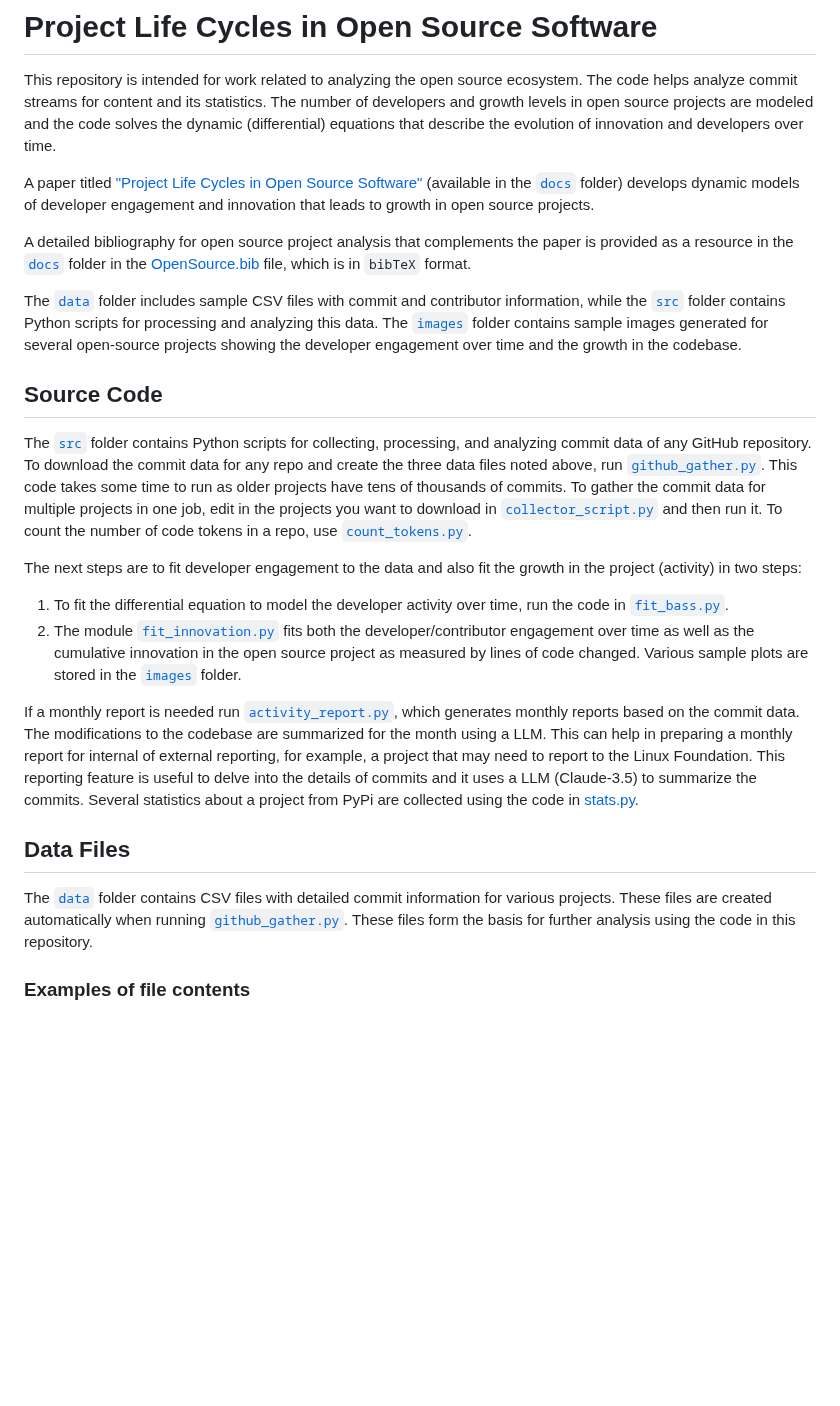
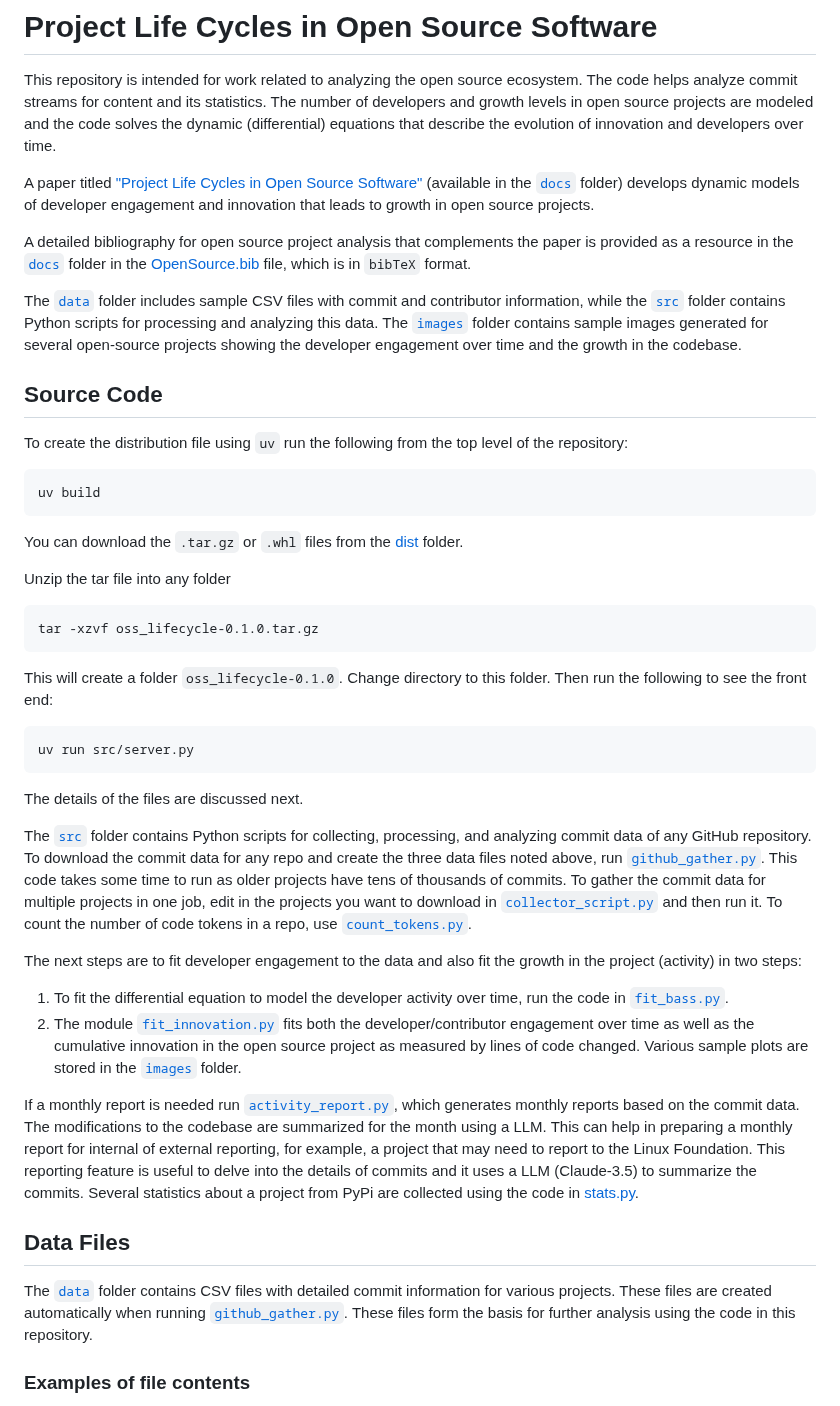
Before and after one commit to srdas/oss-lifecycle, a Markdown page: README.md, the part around one of its changes. Rendered like a GitHub page; blank space fills up the shorter version.

````diff
--- a/README.md
+++ b/README.md
@@ -10,6 +10,25 @@ The [`data`](https://github.com/srdas/open-source/tree/main/data) folder include
 
 ## Source Code
 
-The [`src`](https://github.com/srdas/open-source/tree/main/src) folder contains Python scripts for collecting, processing, and analyzing commit data of any GitHub repository. To download the commit data for any repo and create the three data files noted above, run [`github_gather.py`](https://github.com/srdas/open-source/blob/main/src/github_gather.py). This code takes some time to run as older projects have tens of thousands of commits. To gather the commit data for multiple projects in one job, edit in the projects you want to download in [`collector_script.py`](https://github.com/srdas/open-source/blob/main/src/collector_script.py) and then run it. To count the number of code tokens in a repo, use [`count_tokens.py`](https://github.com/srdas/open-source/blob/main/src/count_tokens.py).
+To create the distribution file using `uv` run the following from the top level of the repository:
+```
+uv build
+```
+
+You can download the `.tar.gz` or `.whl` files from the [dist](https://github.com/srdas/oss-lifecycle/tree/main/src) folder.
+
+Unzip the tar file into any folder
+```
+tar -xzvf oss_lifecycle-0.1.0.tar.gz
+```
+
+This will create a folder `oss_lifecycle-0.1.0`. Change directory to this folder. Then run the following to see the front end:
+```
+uv run src/server.py
+```
+
+The details of the files are discussed next.
+
+The [`src`](https://github.com/srdas/oss-lifecycle/tree/main/src) folder contains Python scripts for collecting, processing, and analyzing commit data of any GitHub repository. To download the commit data for any repo and create the three data files noted above, run [`github_gather.py`](https://github.com/srdas/oss-lifecycle/blob/main/src/github_gather.py). This code takes some time to run as older projects have tens of thousands of commits. To gather the commit data for multiple projects in one job, edit in the projects you want to download in [`collector_script.py`](https://github.com/srdas/oss-lifecycle/blob/main/src/collector_script.py) and then run it. To count the number of code tokens in a repo, use [`count_tokens.py`](https://github.com/srdas/oss-lifecycle/blob/main/src/count_tokens.py).
 
 The next steps are to fit developer engagement to the data and also fit the growth in the project (activity) in two steps:
````
Also changed, not shown: other parts of README.md (+8 -8 lines).
